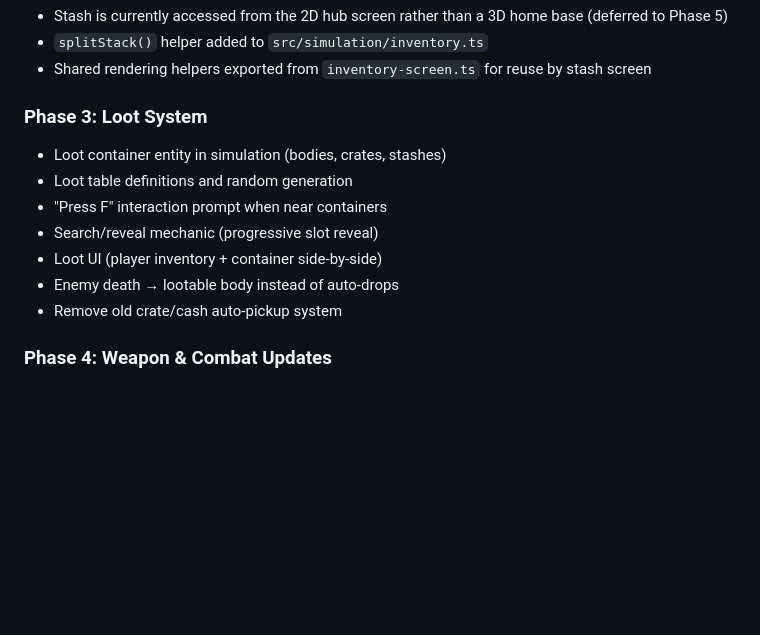
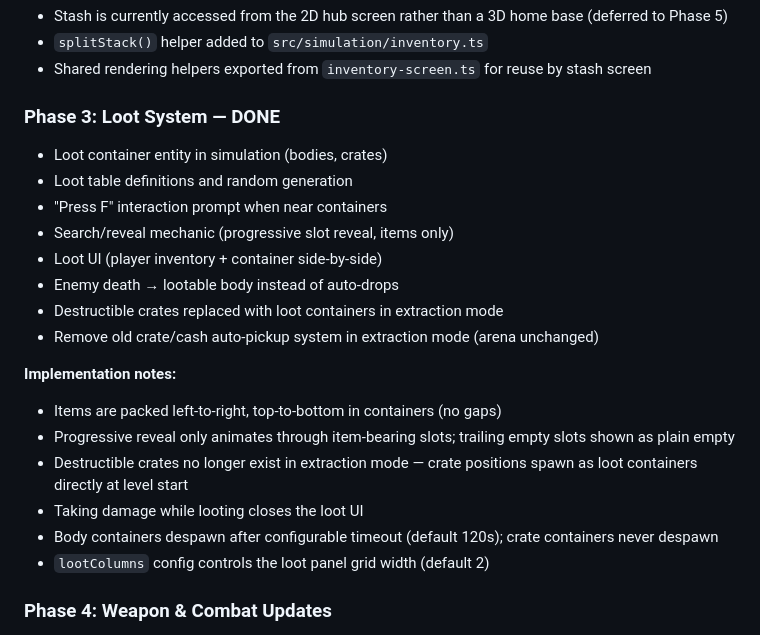
Before and after one commit to colinkarpfinger/pewpew, a Markdown page: docs/inventory-spec.md, the part around the change. Rendered like a GitHub page; blank space fills up the shorter version.

Commit message:
Update inventory spec with Phase 3 completion status
Co-Authored-By: Claude Opus 4.6 <noreply@anthropic.com>

```diff
--- a/docs/inventory-spec.md
+++ b/docs/inventory-spec.md
@@ -552,14 +552,23 @@ New config file: `inventory.json`
 - `splitStack()` helper added to `src/simulation/inventory.ts`
 - Shared rendering helpers exported from `inventory-screen.ts` for reuse by stash screen
 
-### Phase 3: Loot System
-- Loot container entity in simulation (bodies, crates, stashes)
+### Phase 3: Loot System — DONE
+- Loot container entity in simulation (bodies, crates)
 - Loot table definitions and random generation
 - "Press F" interaction prompt when near containers
-- Search/reveal mechanic (progressive slot reveal)
+- Search/reveal mechanic (progressive slot reveal, items only)
 - Loot UI (player inventory + container side-by-side)
 - Enemy death → lootable body instead of auto-drops
-- Remove old crate/cash auto-pickup system
+- Destructible crates replaced with loot containers in extraction mode
+- Remove old crate/cash auto-pickup system in extraction mode (arena unchanged)
+
+**Implementation notes:**
+- Items are packed left-to-right, top-to-bottom in containers (no gaps)
+- Progressive reveal only animates through item-bearing slots; trailing empty slots shown as plain empty
+- Destructible crates no longer exist in extraction mode — crate positions spawn as loot containers directly at level start
+- Taking damage while looting closes the loot UI
+- Body containers despawn after configurable timeout (default 120s); crate containers never despawn
+- `lootColumns` config controls the loot panel grid width (default 2)
 
 ### Phase 4: Weapon & Combat Updates
 - Dual weapon slots (keys 1, 2)
```
